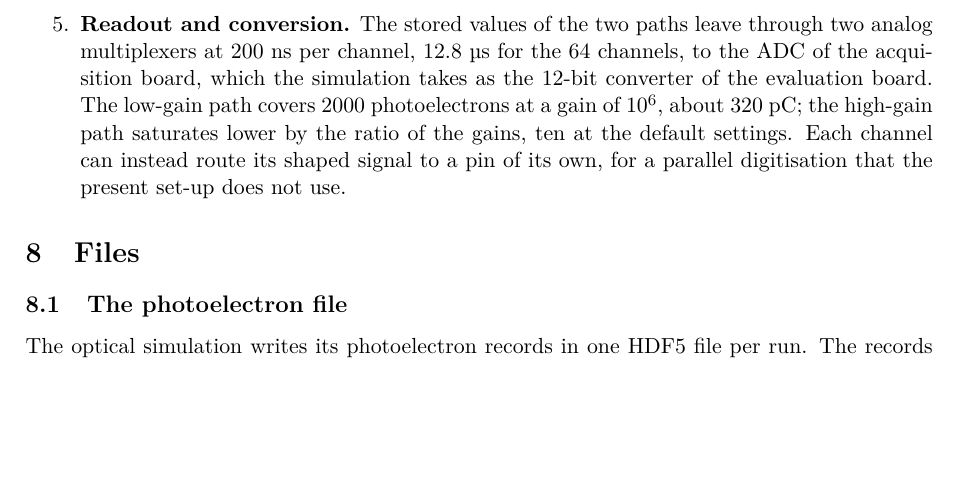
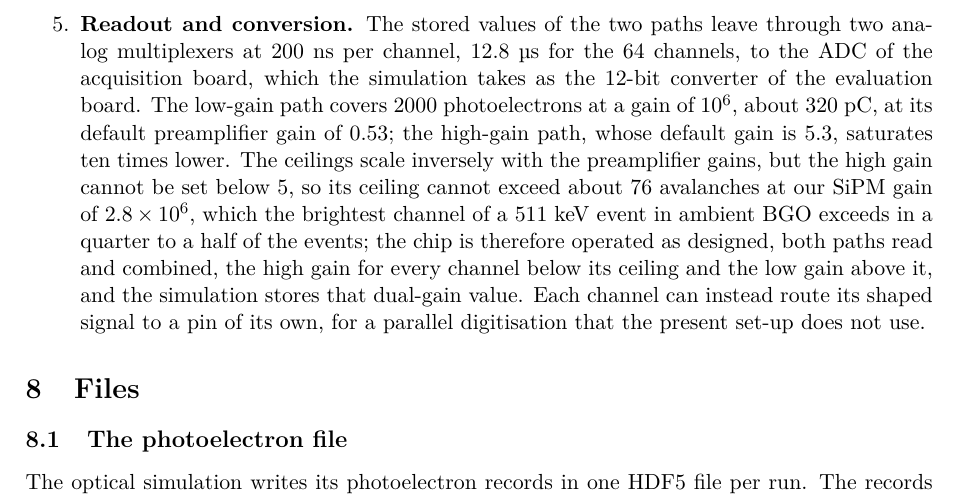
Before and after one commit to jjgomezcadenas/CryspLight, a LaTeX paper (docs_fullsim/fullsim_design.tex): part of page 12 of 16, cut so that both start at the same text, the shorter picture padded with empty space. Compiled offline with pdfLaTeX.

Commit message:
Design document: Radioroc2 register limits and the dual-gain operation
Co-Authored-By: Claude Fable 5.1 <noreply@anthropic.com>

```diff
--- a/docs_fullsim/fullsim_design.tex
+++ b/docs_fullsim/fullsim_design.tex
@@ -700,10 +700,17 @@ differences as settings.
   for the 64 channels, to the ADC of the acquisition board, which the
   simulation takes as the 12-bit converter of the evaluation board. The
   low-gain path covers 2000 photoelectrons at a gain of $10^6$, about
-  320~pC; the high-gain path saturates lower by the ratio of the gains,
-  ten at the default settings. Each channel can instead route its shaped
-  signal to a pin of its own, for a parallel digitisation that the present
-  set-up does not use.
+  320~pC, at its default preamplifier gain of 0.53; the high-gain path,
+  whose default gain is 5.3, saturates ten times lower. The ceilings scale
+  inversely with the preamplifier gains, but the high gain cannot be set
+  below 5, so its ceiling cannot exceed about 76 avalanches at our SiPM
+  gain of $2.8 \times 10^6$, which the brightest channel of a 511~keV
+  event in ambient BGO exceeds in a quarter to a half of the events; the
+  chip is therefore operated as designed, both paths read and combined,
+  the high gain for every channel below its ceiling and the low gain above
+  it, and the simulation stores that dual-gain value. Each channel can
+  instead route its shaped signal to a pin of its own, for a parallel
+  digitisation that the present set-up does not use.
 \end{enumerate}
 
 \section{Files}
```
